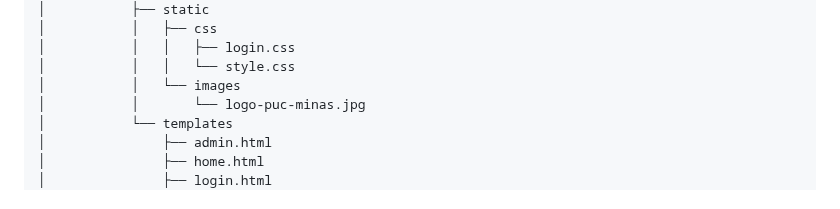
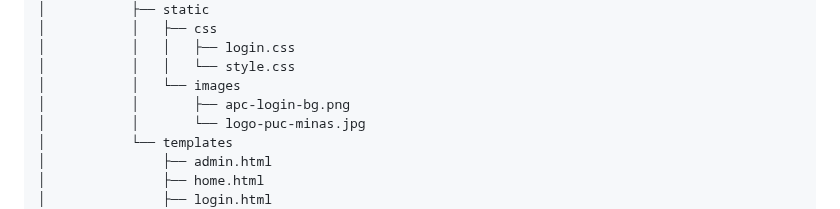
Before and after one commit to joaopauloaramuni/arquitetura-de-aplicacoes-web, a Markdown page: PROJETOS/SecureLoginPUC_2/README.md, the part around the change. Rendered like a GitHub page.

```diff
--- a/PROJETOS/SecureLoginPUC_2/README.md
+++ b/PROJETOS/SecureLoginPUC_2/README.md
@@ -26,6 +26,7 @@ SecureLoginPUC
 │           │   │   ├── login.css
 │           │   │   └── style.css
 │           │   └── images
+│           │       ├── apc-login-bg.png
 │           │       └── logo-puc-minas.jpg
 │           └── templates
 │               ├── admin.html
```
